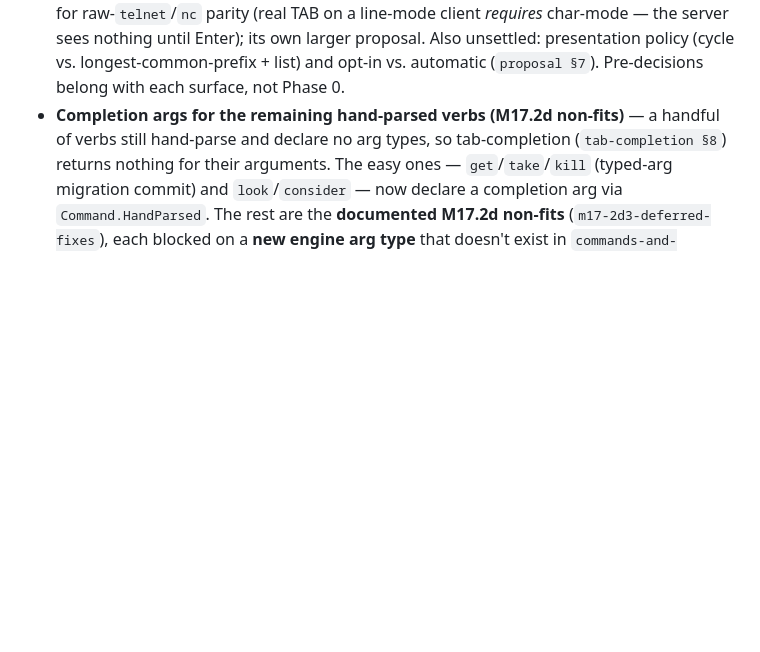
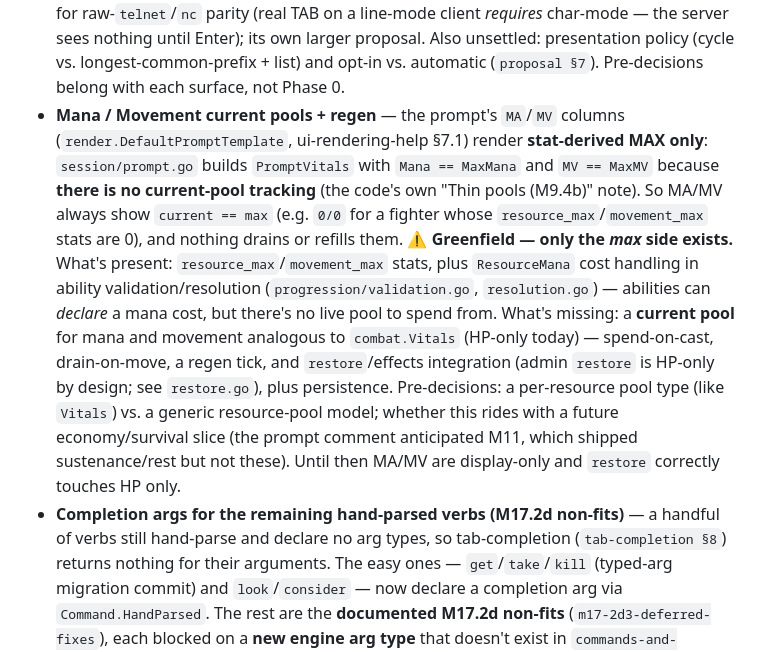
Before and after one commit to Jasrags/AnotherMUD, a Markdown page: docs/BACKLOG.md, the part around the change. Drawn GitHub-style; blank space fills up the shorter version.

Commit message:
docs(backlog): file mana/movement current pools as a known gap
MA/MV prompt columns render stat-derived max only (current == max);
no live current pool for mana/movement exists (combat.Vitals is HP-only),
so nothing drains/regens them and restore is HP-only by design. Recorded
in §2 with the present-vs-missing split and pre-decisions.

```diff
--- a/docs/BACKLOG.md
+++ b/docs/BACKLOG.md
@@ -166,6 +166,24 @@ old five-theme partition left uncovered.
   *requires* char-mode — the server sees nothing until Enter); its own larger proposal.
   Also unsettled: presentation policy (cycle vs. longest-common-prefix + list) and opt-in
   vs. automatic (`proposal §7`). Pre-decisions belong with each surface, not Phase 0.
+- **Mana / Movement current pools + regen** — the prompt's `MA`/`MV` columns
+  (`render.DefaultPromptTemplate`, ui-rendering-help §7.1) render **stat-derived
+  MAX only**: `session/prompt.go` builds `PromptVitals` with `Mana == MaxMana` and
+  `MV == MaxMV` because **there is no current-pool tracking** (the code's own
+  "Thin pools (M9.4b)" note). So MA/MV always show `current == max` (e.g. `0/0`
+  for a fighter whose `resource_max`/`movement_max` stats are 0), and nothing
+  drains or refills them. ⚠️ **Greenfield — only the *max* side exists.** What's
+  present: `resource_max`/`movement_max` stats, plus `ResourceMana` cost handling
+  in ability validation/resolution (`progression/validation.go`, `resolution.go`)
+  — abilities can *declare* a mana cost, but there's no live pool to spend from.
+  What's missing: a **current pool** for mana and movement analogous to
+  `combat.Vitals` (HP-only today) — spend-on-cast, drain-on-move, a regen tick,
+  and `restore`/effects integration (admin `restore` is HP-only by design; see
+  `restore.go`), plus persistence. Pre-decisions: a per-resource pool type (like
+  `Vitals`) vs. a generic resource-pool model; whether this rides with a future
+  economy/survival slice (the prompt comment anticipated M11, which shipped
+  sustenance/rest but not these). Until then MA/MV are display-only and `restore`
+  correctly touches HP only.
 - **Completion args for the remaining hand-parsed verbs (M17.2d non-fits)** —
   a handful of verbs still hand-parse and declare no arg types, so tab-completion
   (`tab-completion §8`) returns nothing for their arguments. The easy ones —
```
